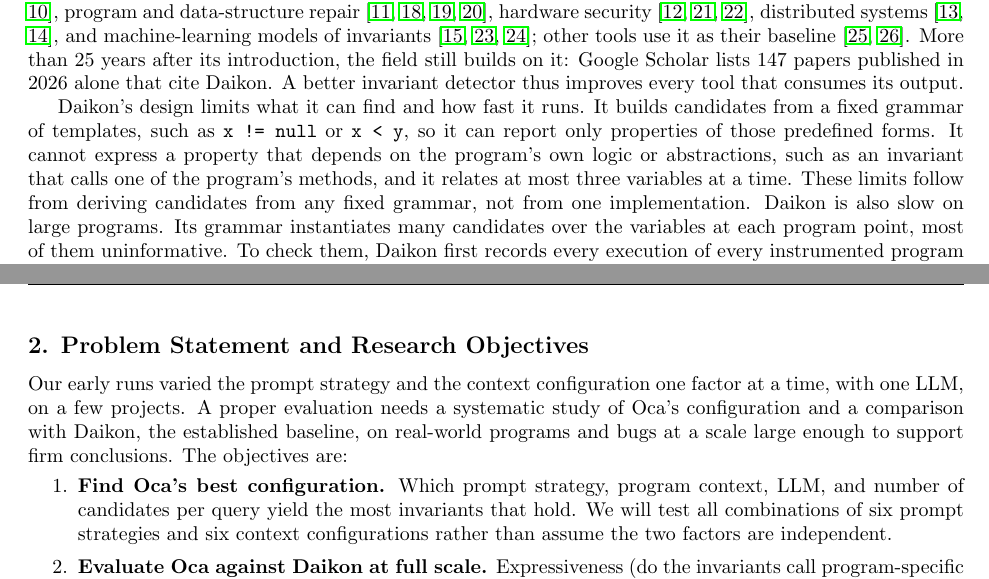
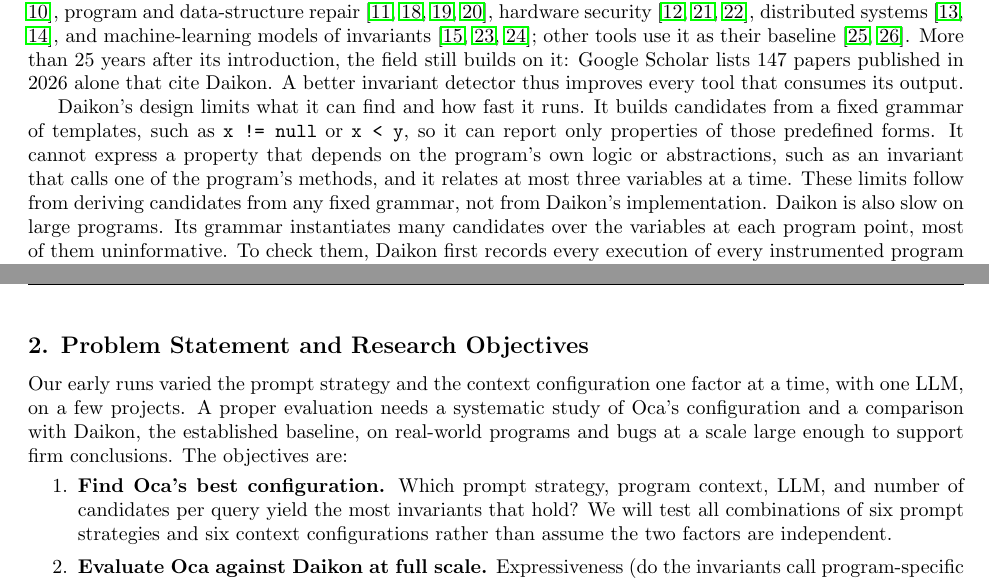
Before and after one commit to erfan-arvan/oca_proposal_hpc, a LaTeX document (main.tex): two parts of pages 1 and 2 of 5, joined at a grey line, cut so that both start at the same text. Compiled offline with pdfLaTeX.

Commit message:
fix a few typos

```diff
--- a/main.tex
+++ b/main.tex
@@ -48,7 +48,7 @@ A better invariant detector thus improves every tool that consumes its output.
 Daikon's design limits what it can find and how fast it runs.
 It builds candidates from a fixed grammar of templates, such as \texttt{x != null} or \texttt{x < y}, so it can report only properties of those predefined forms.
 It cannot express a property that depends on the program's own logic or abstractions, such as an invariant that calls one of the program's methods, and it relates at most three variables at a time.
-These limits follow from deriving candidates from any fixed grammar, not from one implementation.
+These limits follow from deriving candidates from any fixed grammar, not from Daikon's implementation.
 Daikon is also slow on large programs.
 Its grammar instantiates many candidates over the variables at each program point, most of them uninformative.
 To check them, Daikon first records every execution of every instrumented program point to a trace file, then checks every candidate against that trace in a separate pass.
@@ -65,7 +65,7 @@ Our early runs varied the prompt strategy and the context configuration one fact
 A proper evaluation needs a systematic study of Oca's configuration and a comparison with Daikon, the established baseline, on real-world programs and bugs at a scale large enough to support firm conclusions.
 The objectives are:
 \begin{enumerate}
-\item \textbf{Find Oca's best configuration.} Which prompt strategy, program context, LLM, and number of candidates per query yield the most invariants that hold.
+\item \textbf{Find Oca's best configuration.} Which prompt strategy, program context, LLM, and number of candidates per query yield the most invariants that hold?
     We will test all combinations of six prompt strategies and six context configurations rather than assume the two factors are independent.
 \item \textbf{Evaluate Oca against Daikon at full scale.} Expressiveness (do the invariants call program-specific methods or relate more than three variables?), validity (how many reported invariants are false?), usefulness (how many real bugs do the invariants expose?), and cost (time and disk), on Defects4J~\cite{JustJE2014}, a benchmark of 835 real bugs in 17 Java projects~\cite{Defects4J}, and on 16 large open-source Java projects from GitHub.
     Oca runs on all 835 bugs; Daikon, whose cost is far higher, runs on 245 of them (Section~3).
```
